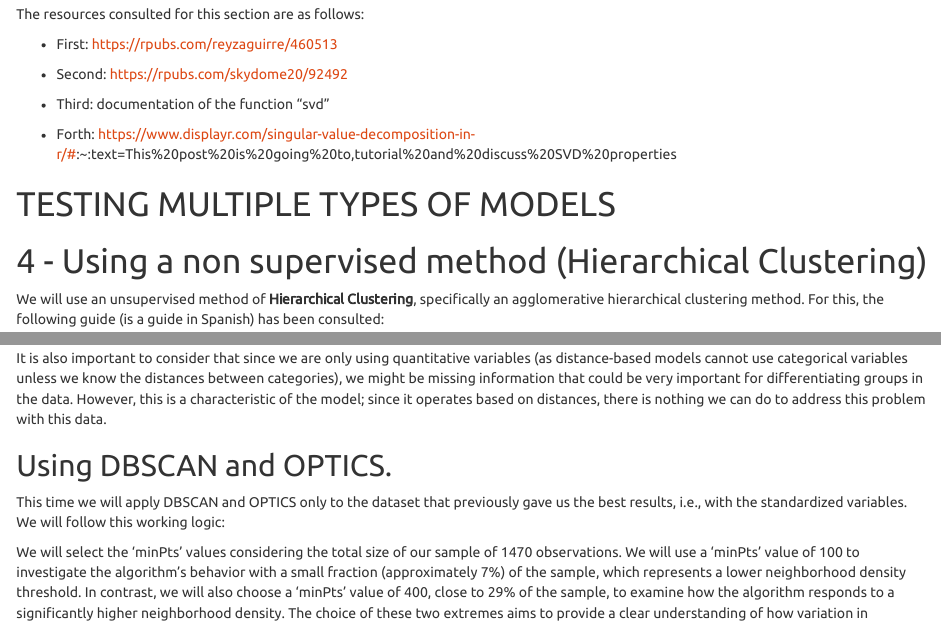
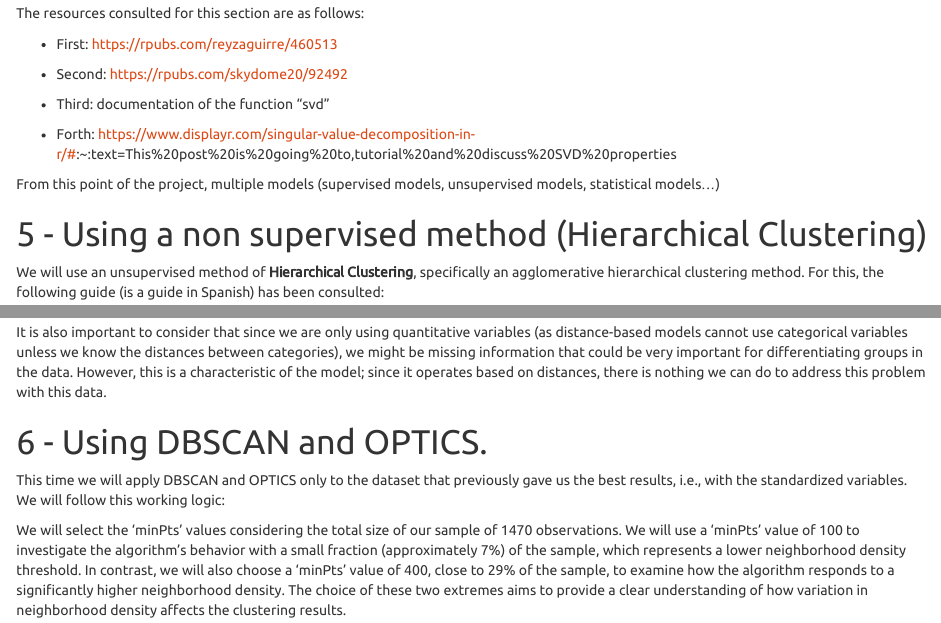
Before and after one commit to StefanAnca98/Attrition-Analysis-with-R, an R Markdown document (Attrition-Analysis-Code.Rmd): the page in a window 1100 px wide, from 6810 px down before the commit and from 6760 px down after it, so that both start at the same text, and a second part further down, joined at a grey line. The pictures show the output file Attrition-Analysis-Code.html that the author committed with the source, opened offline.

Commit message:
Some corrections to the table of contents were made

```diff
--- a/Attrition-Analysis-Code.Rmd
+++ b/Attrition-Analysis-Code.Rmd
@@ -642,9 +642,13 @@ The resources consulted for this section are as follows:
 
 - Forth: https://www.displayr.com/singular-value-decomposition-in-r/#:~:text=This%20post%20is%20going%20to,tutorial%20and%20discuss%20SVD%20properties
 
-# TESTING MULTIPLE TYPES OF MODELS
 
-# 4 - Using a non supervised method (Hierarchical Clustering)
+
+From this point of the project, multiple models (supervised models, unsupervised models, statistical models...)
+
+
+
+# 5 - Using a non supervised method (Hierarchical Clustering)
 
 We will use an unsupervised method of **Hierarchical Clustering**, specifically an agglomerative hierarchical clustering method. For this, the following guide (is a guide in Spanish) has been consulted:
 
@@ -743,7 +747,7 @@ Depending on the scale of the variables, the effectiveness of the model changes.
 
 It is also important to consider that since we are only using quantitative variables (as distance-based models cannot use categorical variables unless we know the distances between categories), we might be missing information that could be very important for differentiating groups in the data. However, this is a characteristic of the model; since it operates based on distances, there is nothing we can do to address this problem with this data.
 
-## Using DBSCAN and OPTICS.
+# 6 - Using DBSCAN and OPTICS.
 
 This time we will apply DBSCAN and OPTICS only to the dataset that previously gave us the best results, i.e., with the standardized variables. We will follow this working logic:
 
```
Also changed, not shown: Attrition-Analysis-Code.html, 1 other file.
